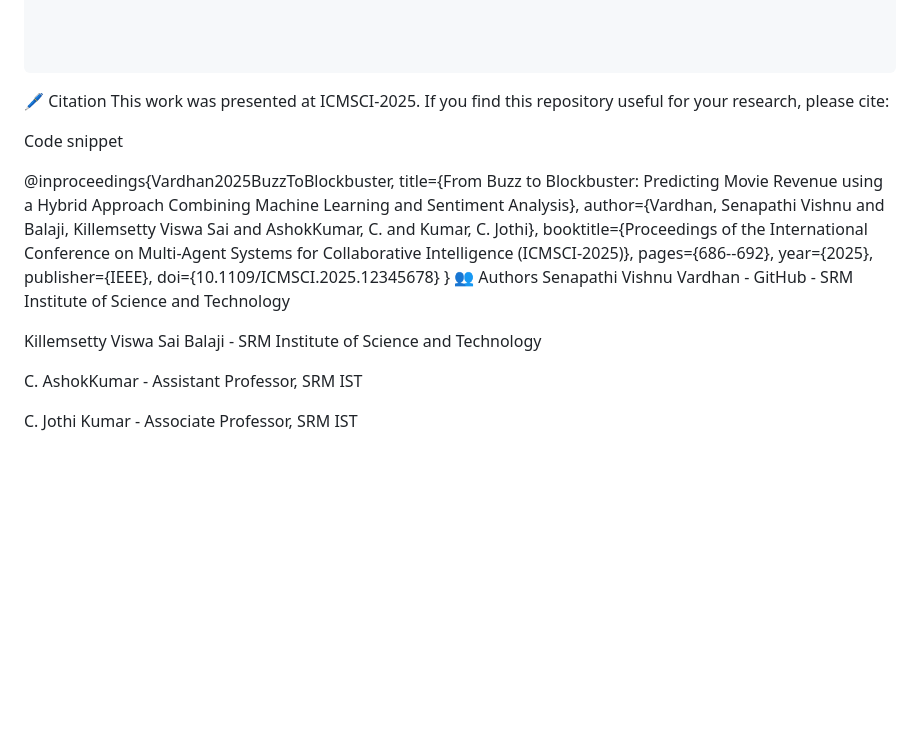
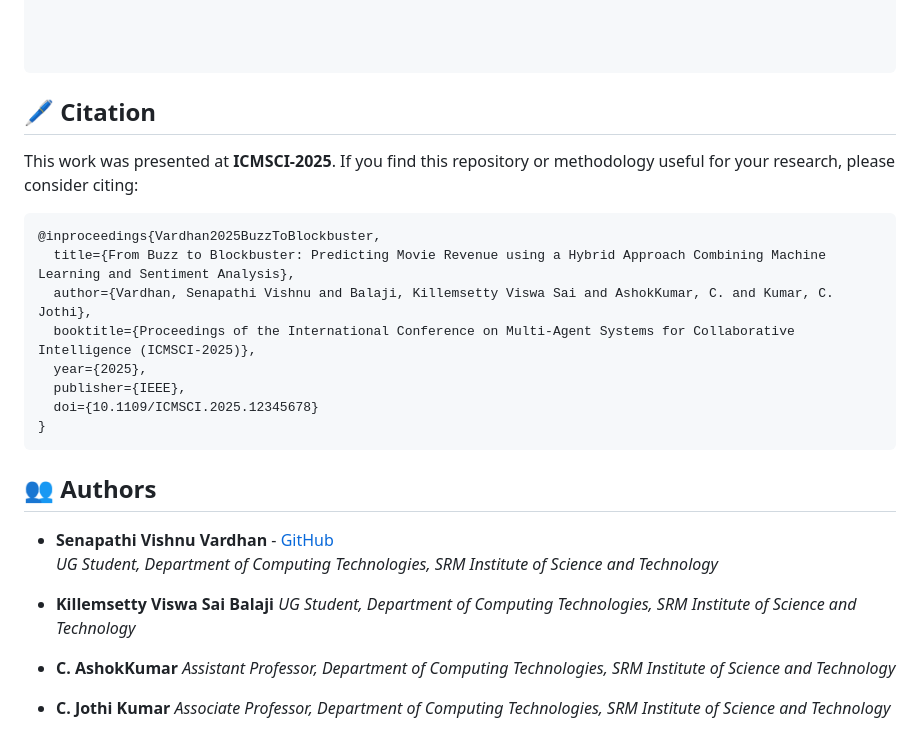
Before and after one commit to SVISHNUVARDHAN3610/From-Buzz-to-Blockbuster-Predicting-Movie-Revenue-Using-a-Hybrid-Approach-Combining-Machine-learning, a Markdown page: README.md, the part around the change. Rendered like a GitHub page; blank space fills up the shorter version.

Commit message:
Revise citation section and author information
Updated citation format and author details in README.

````diff
--- a/README.md
+++ b/README.md
@@ -144,25 +144,28 @@ print(f"Verdict: {prediction['category']}") # Output: Hit
 
 ```
 
-🖊️ Citation
-This work was presented at ICMSCI-2025. If you find this repository useful for your research, please cite:
+## 🖊️ Citation
 
-Code snippet
+This work was presented at **ICMSCI-2025**. If you find this repository or methodology useful for your research, please consider citing:
 
+```bibtex
 @inproceedings{Vardhan2025BuzzToBlockbuster,
   title={From Buzz to Blockbuster: Predicting Movie Revenue using a Hybrid Approach Combining Machine Learning and Sentiment Analysis},
   author={Vardhan, Senapathi Vishnu and Balaji, Killemsetty Viswa Sai and AshokKumar, C. and Kumar, C. Jothi},
   booktitle={Proceedings of the International Conference on Multi-Agent Systems for Collaborative Intelligence (ICMSCI-2025)},
-  pages={686--692},
   year={2025},
   publisher={IEEE},
   doi={10.1109/ICMSCI.2025.12345678}
 }
-👥 Authors
-Senapathi Vishnu Vardhan - GitHub - SRM Institute of Science and Technology
+```
 
-Killemsetty Viswa Sai Balaji - SRM Institute of Science and Technology
+## 👥 Authors
 
-C. AshokKumar - Assistant Professor, SRM IST
+* **Senapathi Vishnu Vardhan** - [GitHub](https://github.com/SVISHNUVARDHAN3610)
+  *UG Student, Department of Computing Technologies, SRM Institute of Science and Technology*
 
-C. Jothi Kumar - Associate Professor, SRM IST
+* **Killemsetty Viswa Sai Balaji** *UG Student, Department of Computing Technologies, SRM Institute of Science and Technology*
+
+* **C. AshokKumar** *Assistant Professor, Department of Computing Technologies, SRM Institute of Science and Technology*
+
+* **C. Jothi Kumar** *Associate Professor, Department of Computing Technologies, SRM Institute of Science and Technology*
````
